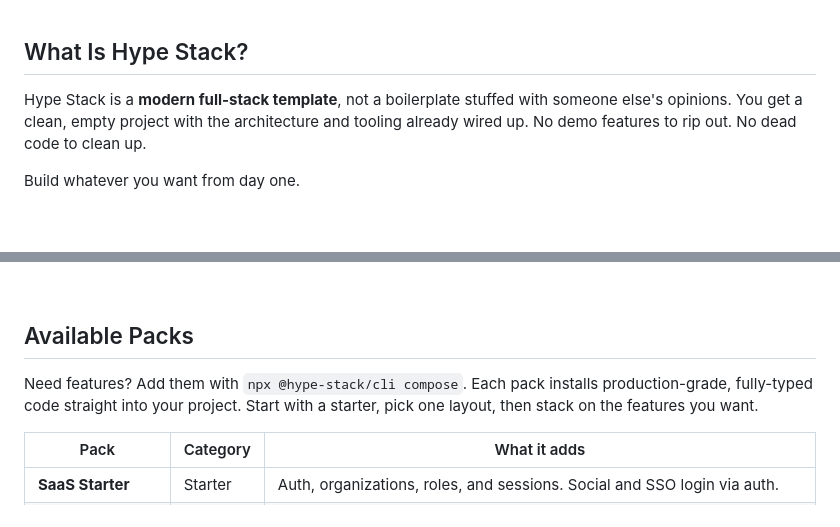
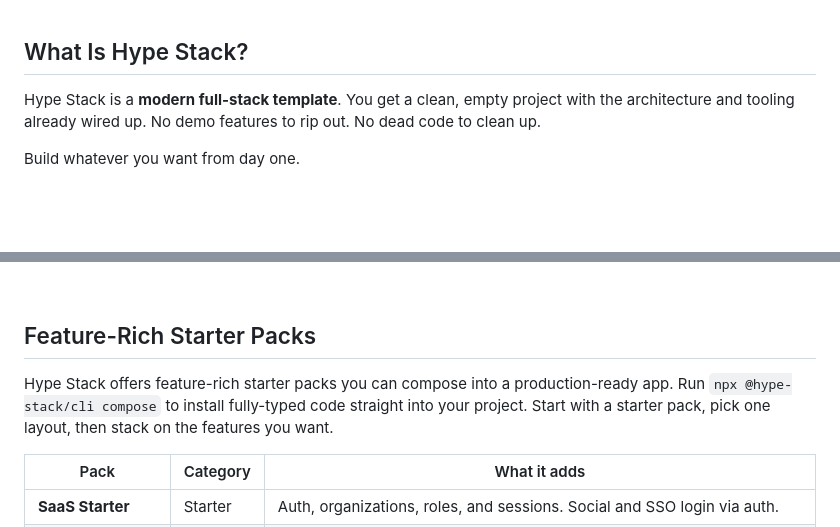
Before and after one commit to BetterTyped/hype-stack, a Markdown page: README.md, 2 parts joined by grey strips. Drawn GitHub-style.

Commit message:
style: 💄 readme

```diff
--- a/README.md
+++ b/README.md
@@ -31,7 +31,7 @@ npx @hype-stack/cli create
 
 ## What Is Hype Stack?
 
-Hype Stack is a **modern full-stack template**, not a boilerplate stuffed with someone else's opinions. You get a clean, empty project with the architecture and tooling already wired up. No demo features to rip out. No dead code to clean up.
+Hype Stack is a **modern full-stack template**. You get a clean, empty project with the architecture and tooling already wired up. No demo features to rip out. No dead code to clean up.
 
 Build whatever you want from day one.
 
@@ -107,9 +100,9 @@ The template ships with **zero features** and **everything you need to build the
 
 &nbsp;
 
-## Available Packs
+## Feature-Rich Starter Packs
 
-Need features? Add them with `npx @hype-stack/cli compose`. Each pack installs production-grade, fully-typed code straight into your project. Start with a starter, pick one layout, then stack on the features you want.
+Hype Stack offers feature-rich starter packs you can compose into a production-ready app. Run `npx @hype-stack/cli compose` to install fully-typed code straight into your project. Start with a starter pack, pick one layout, then stack on the features you want.
 
 | Pack                 | Category | What it adds                                                                   |
 | -------------------- | -------- | ------------------------------------------------------------------------------ |
```
Also changed, not shown: other parts of README.md (+5 -12 lines).
